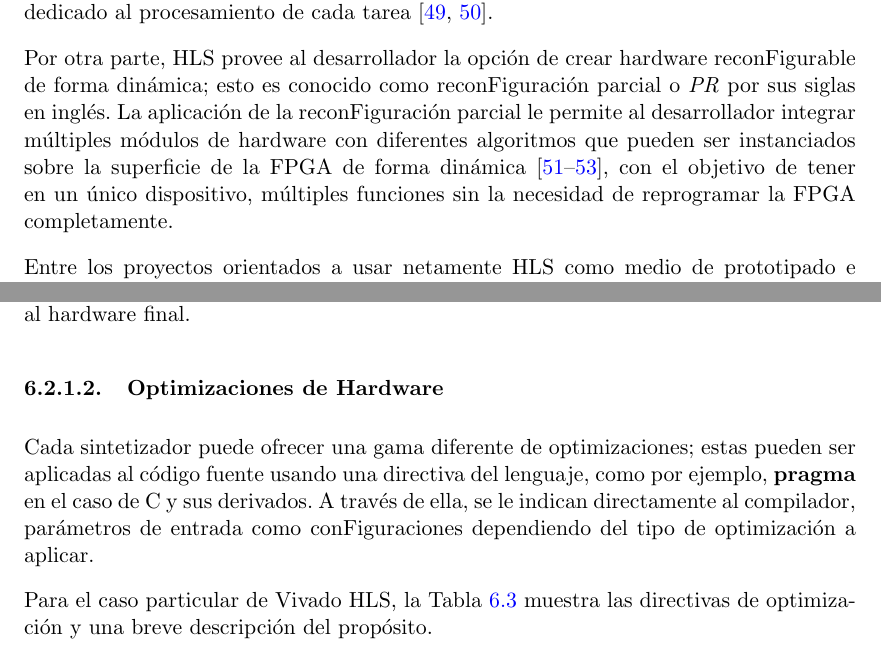
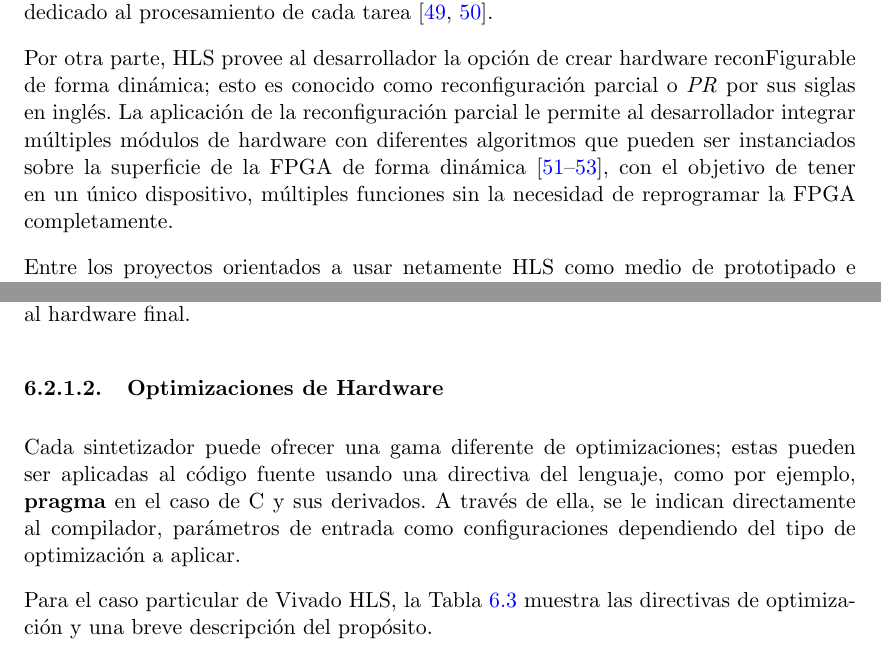
Before and after one commit to mavalderrama/master_thesis_manuscript, a LaTeX thesis (Thesis.tex, which reads Chapters/Chapter6.tex): two parts of pages 36 and 38 of 98, joined at a grey line, cut so that both start at the same text. Compiled offline with pdfLaTeX; a LaTeX package or settings file that is missing is left out.

Commit message:
version RC2

```diff
--- a/Chapters/Chapter6.tex
+++ b/Chapters/Chapter6.tex
@@ -101,7 +101,7 @@ La síntesis de alto nivel (\textit{HLS}, por las siglas en inglés de \textit{H
 
 Las bondades de HLS frente a los paradigmas de programación de hardware tradicionales son muchas como se mencionó anteriormente. Una de ellas y quizá de las más importantes, es la aplicación de optimizaciones de hardware que, según el contexto, puede incrementar el rendimiento de un circuito, modificando la cantidad de hardware dedicado al procesamiento de cada tarea \cite{HLSeffect,canis2013legup}.
 
-Por otra parte, HLS provee al desarrollador la opción de crear hardware reconFigurable de forma dinámica; esto es conocido como reconFiguración parcial o \textit{PR} por sus siglas en inglés. La aplicación de la reconFiguración parcial le permite al desarrollador integrar múltiples módulos de hardware con diferentes algoritmos que pueden ser instanciados sobre la superficie de la FPGA de forma dinámica \citep{kao2005benefits,wehner2014using,owens2013design}, con el objetivo de tener en un único dispositivo, múltiples funciones sin la necesidad de reprogramar la FPGA completamente.
+Por otra parte, HLS provee al desarrollador la opción de crear hardware reconFigurable de forma dinámica; esto es conocido como reconfiguración parcial o \textit{PR} por sus siglas en inglés. La aplicación de la reconfiguración parcial le permite al desarrollador integrar múltiples módulos de hardware con diferentes algoritmos que pueden ser instanciados sobre la superficie de la FPGA de forma dinámica \citep{kao2005benefits,wehner2014using,owens2013design}, con el objetivo de tener en un único dispositivo, múltiples funciones sin la necesidad de reprogramar la FPGA completamente.
 
 Entre los proyectos orientados a usar netamente HLS como medio de prototipado e implementación de sistemas hardware, se pueden encontrar soluciones desde, optimizar procesos de kernel de un S.O., pasando por acceder y modificar bases de datos de forma concurrente usando paralelismo y finalizando con la fusión de datos  \citep{liu2013soft,monson2015using,navarro2013high,malazgirt2015high,choi2013software,alias2013optimizing,zhao2015area,liu2015moving}.
 
@@ -150,7 +150,7 @@ La diferencia entre cada uno de los sintetizadores radica principalmente en la c
 
 \subsubsection{Optimizaciones de Hardware}
 
-Cada sintetizador puede ofrecer una gama diferente de optimizaciones; estas pueden ser aplicadas al código fuente usando una directiva del lenguaje, como por ejemplo, \textbf{pragma} en el caso de C y sus derivados. A través de ella, se le indican directamente al compilador,  parámetros de entrada como conFiguraciones dependiendo del tipo de optimización a aplicar.
+Cada sintetizador puede ofrecer una gama diferente de optimizaciones; estas pueden ser aplicadas al código fuente usando una directiva del lenguaje, como por ejemplo, \textbf{pragma} en el caso de C y sus derivados. A través de ella, se le indican directamente al compilador,  parámetros de entrada como configuraciones dependiendo del tipo de optimización a aplicar.
 
 Para el caso particular de Vivado HLS, la Tabla \ref{tab:HLS} muestra las directivas de optimización y una breve descripción del propósito.
 
```
